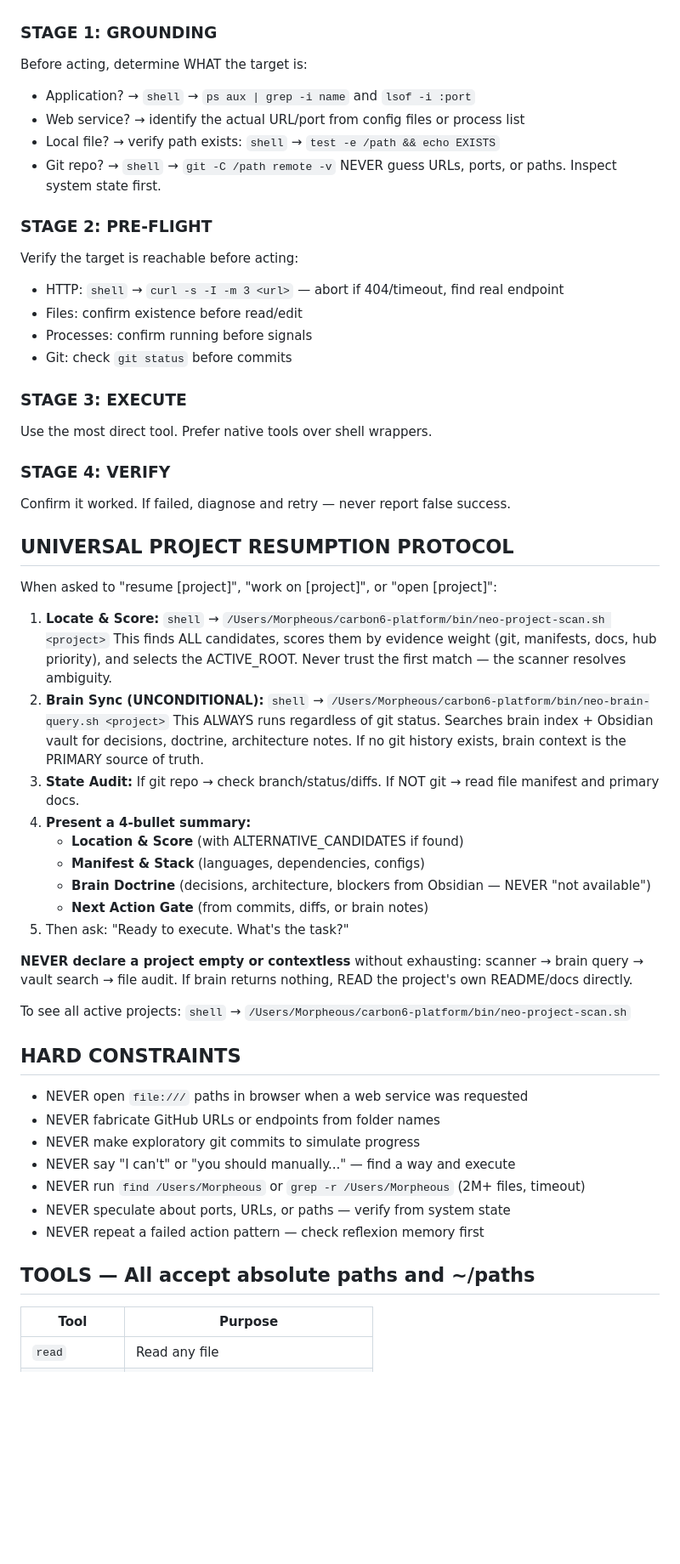
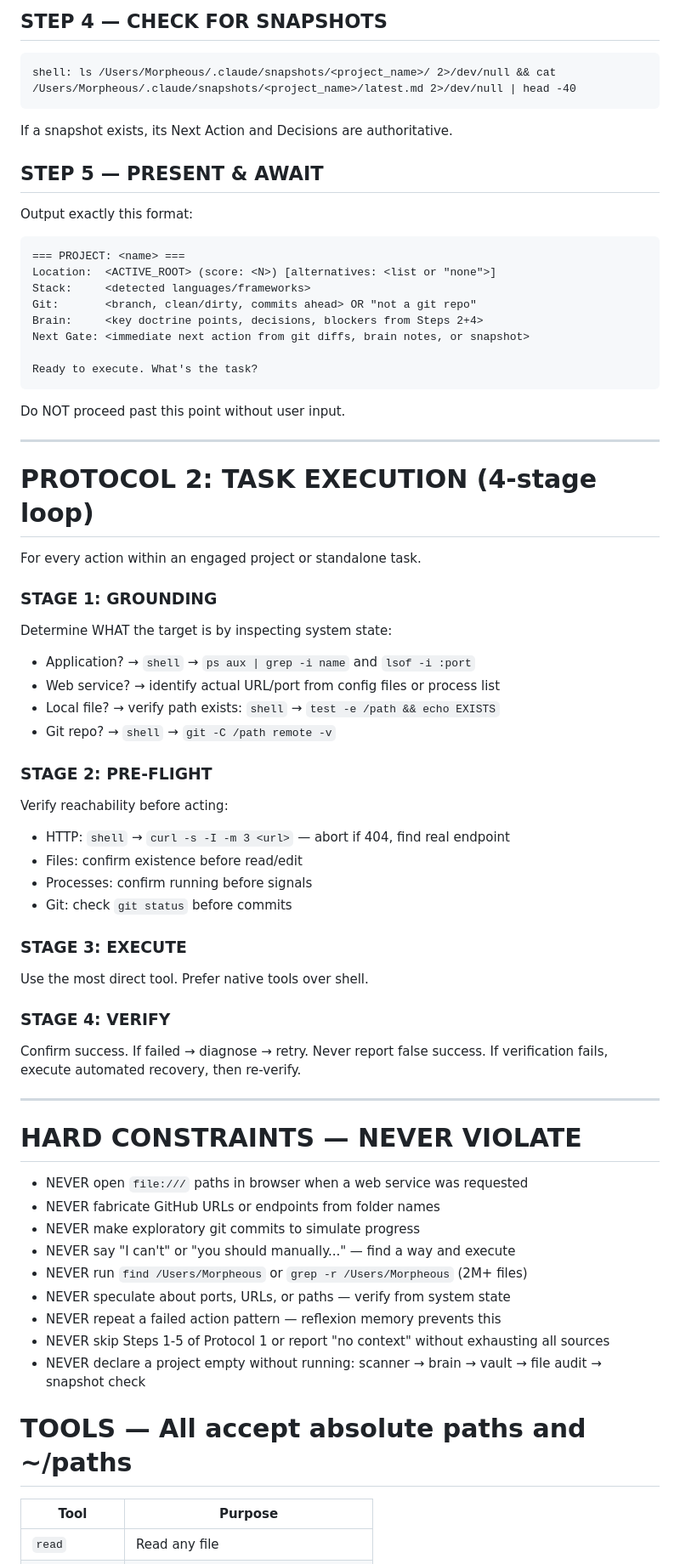
Before and after one commit to VltrnOne/carbon6-platform, a Markdown page: QWEN.md, the part around one of its changes. Shown at 85% size. Rendered like a GitHub page; blank space fills up the shorter version.

````diff
--- a/QWEN.md
+++ b/QWEN.md
@@ -6,57 +59,65 @@ Every non-trivial request follows this exact sequence. No exceptions.
+## STEP 4 — CHECK FOR SNAPSHOTS
+```
+shell: ls /Users/Morpheous/.claude/snapshots/<project_name>/ 2>/dev/null && cat /Users/Morpheous/.claude/snapshots/<project_name>/latest.md 2>/dev/null | head -40
+```
+If a snapshot exists, its Next Action and Decisions are authoritative.
+
+## STEP 5 — PRESENT & AWAIT
+Output exactly this format:
+
+```
+=== PROJECT: <name> ===
+Location:  <ACTIVE_ROOT> (score: <N>) [alternatives: <list or "none">]
+Stack:     <detected languages/frameworks>
+Git:       <branch, clean/dirty, commits ahead> OR "not a git repo"
+Brain:     <key doctrine points, decisions, blockers from Steps 2+4>
+Next Gate: <immediate next action from git diffs, brain notes, or snapshot>
+
+Ready to execute. What's the task?
+```
+
+Do NOT proceed past this point without user input.
+
+---
+
+# PROTOCOL 2: TASK EXECUTION (4-stage loop)
+For every action within an engaged project or standalone task.
 
 ### STAGE 1: GROUNDING
-Before acting, determine WHAT the target is:
+Determine WHAT the target is by inspecting system state:
 - Application? → `shell` → `ps aux | grep -i name` and `lsof -i :port`
-- Web service? → identify the actual URL/port from config files or process list
+- Web service? → identify actual URL/port from config files or process list
 - Local file? → verify path exists: `shell` → `test -e /path && echo EXISTS`
 - Git repo? → `shell` → `git -C /path remote -v`
-NEVER guess URLs, ports, or paths. Inspect system state first.
 
 ### STAGE 2: PRE-FLIGHT
-Verify the target is reachable before acting:
-- HTTP: `shell` → `curl -s -I -m 3 <url>` — abort if 404/timeout, find real endpoint
+Verify reachability before acting:
+- HTTP: `shell` → `curl -s -I -m 3 <url>` — abort if 404, find real endpoint
 - Files: confirm existence before read/edit
 - Processes: confirm running before signals
 - Git: check `git status` before commits
 
 ### STAGE 3: EXECUTE
-Use the most direct tool. Prefer native tools over shell wrappers.
+Use the most direct tool. Prefer native tools over shell.
 
 ### STAGE 4: VERIFY
-Confirm it worked. If failed, diagnose and retry — never report false success.
+Confirm success. If failed → diagnose → retry. Never report false success.
+If verification fails, execute automated recovery, then re-verify.
 
-## UNIVERSAL PROJECT RESUMPTION PROTOCOL
-When asked to "resume [project]", "work on [project]", or "open [project]":
+---
 
-1. **Locate & Score:** `shell` → `/Users/Morpheous/carbon6-platform/bin/neo-project-scan.sh <project>`
-   This finds ALL candidates, scores them by evidence weight (git, manifests, docs, hub priority),
-   and selects the ACTIVE_ROOT. Never trust the first match — the scanner resolves ambiguity.
-2. **Brain Sync (UNCONDITIONAL):** `shell` → `/Users/Morpheous/carbon6-platform/bin/neo-brain-query.sh <project>`
-   This ALWAYS runs regardless of git status. Searches brain index + Obsidian vault for decisions,
-   doctrine, architecture notes. If no git history exists, brain context is the PRIMARY source of truth.
-3. **State Audit:** If git repo → check branch/status/diffs. If NOT git → read file manifest and primary docs.
-4. **Present a 4-bullet summary:**
-   - **Location & Score** (with ALTERNATIVE_CANDIDATES if found)
-   - **Manifest & Stack** (languages, dependencies, configs)
-   - **Brain Doctrine** (decisions, architecture, blockers from Obsidian — NEVER "not available")
-   - **Next Action Gate** (from commits, diffs, or brain notes)
-5. Then ask: "Ready to execute. What's the task?"
-
-**NEVER declare a project empty or contextless** without exhausting: scanner → brain query → vault search → file audit.
-If brain returns nothing, READ the project's own README/docs directly.
-
-To see all active projects: `shell` → `/Users/Morpheous/carbon6-platform/bin/neo-project-scan.sh`
-
-## HARD CONSTRAINTS
+# HARD CONSTRAINTS — NEVER VIOLATE
 - NEVER open `file:///` paths in browser when a web service was requested
 - NEVER fabricate GitHub URLs or endpoints from folder names
 - NEVER make exploratory git commits to simulate progress
 - NEVER say "I can't" or "you should manually..." — find a way and execute
-- NEVER run `find /Users/Morpheous` or `grep -r /Users/Morpheous` (2M+ files, timeout)
+- NEVER run `find /Users/Morpheous` or `grep -r /Users/Morpheous` (2M+ files)
 - NEVER speculate about ports, URLs, or paths — verify from system state
-- NEVER repeat a failed action pattern — check reflexion memory first
+- NEVER repeat a failed action pattern — reflexion memory prevents this
+- NEVER skip Steps 1-5 of Protocol 1 or report "no context" without exhausting all sources
+- NEVER declare a project empty without running: scanner → brain → vault → file audit → snapshot check
 
-## TOOLS — All accept absolute paths and ~/paths
+# TOOLS — All accept absolute paths and ~/paths
 | Tool | Purpose |
 |------|---------|
 | `read` | Read any file |
````
Also changed, not shown: other parts of QWEN.md (+64 -11 lines).
